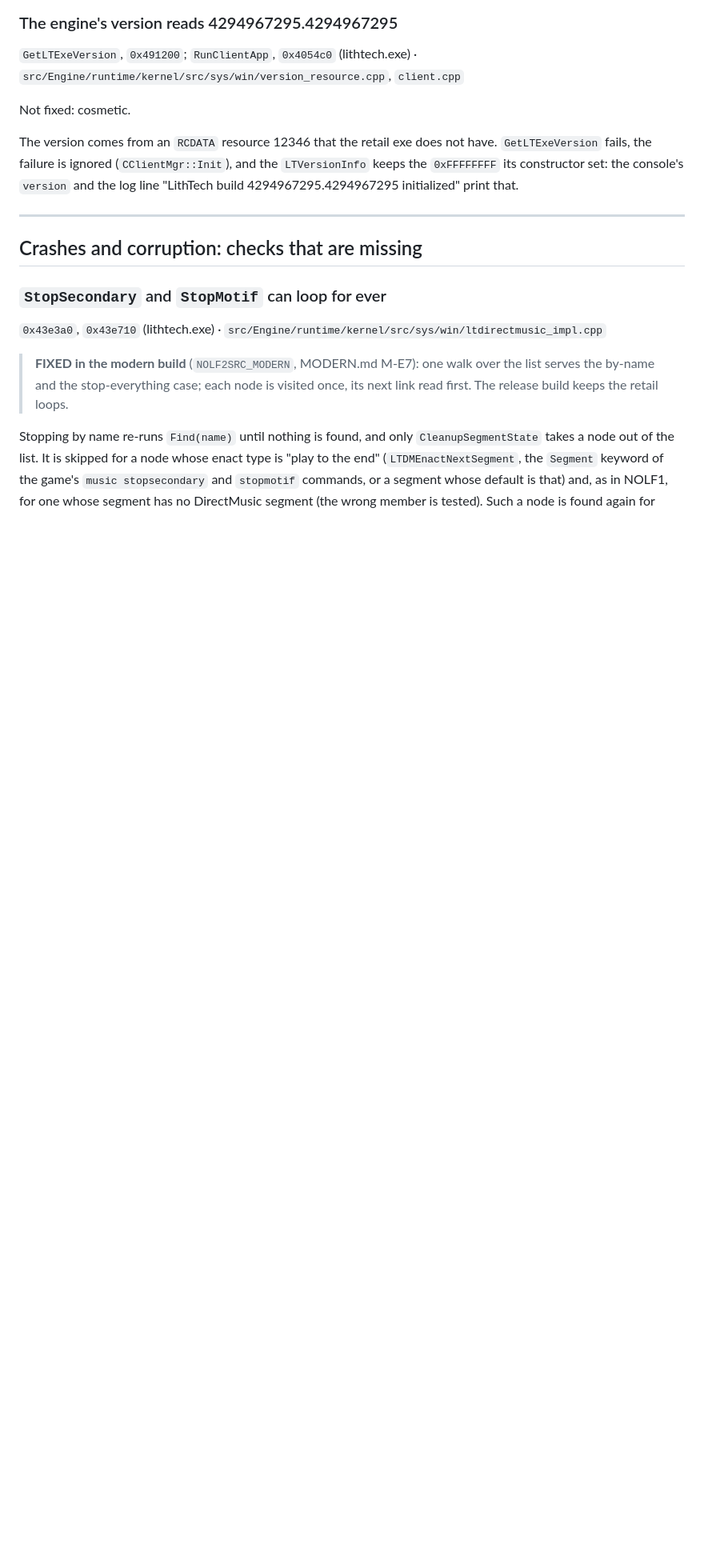
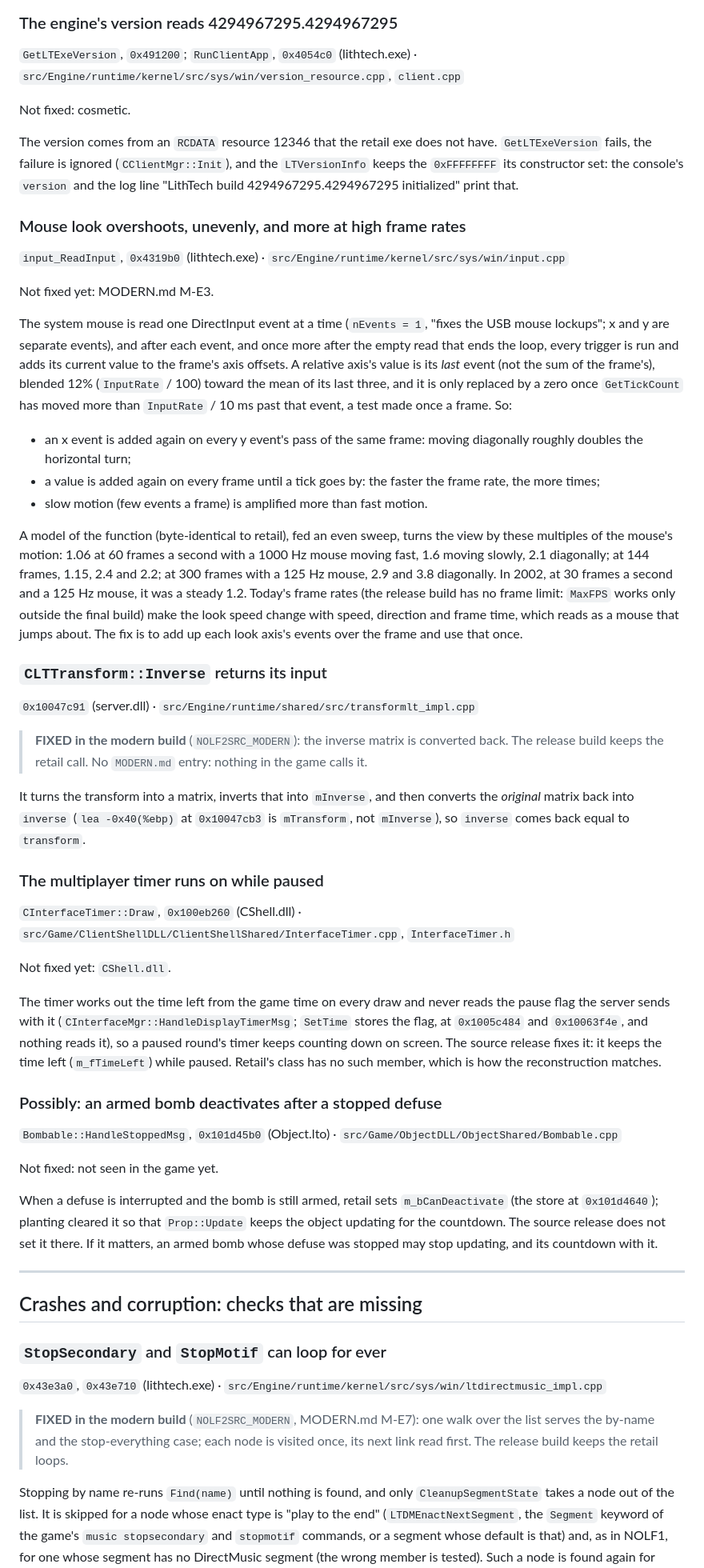
Before and after one commit to nolffan/nolf2src, a Markdown page: RETAIL_BUGS.md, the part around one of its changes. Shown at 80% size. Rendered like a GitHub page; blank space fills up the shorter version.

Commit message:
RETAIL_BUGS: mouse look, and the net and cshell packages' finds
Mouse look (input_ReadInput, Lithtech.exe 0x4319b0, byte-identical) adds
an axis's last event again on every pass and frame until a tick goes by,
so the look speed depends on frame rate, speed and direction.
CLTTransform::Inverse (fixed in the modern build), the multiplayer timer
that runs on while paused and the possible bomb deactivation move here
from docs/engine/PLAN.md.

Co-Authored-By: Claude Opus 5.5 <noreply@anthropic.com>

```diff
--- a/RETAIL_BUGS.md
+++ b/RETAIL_BUGS.md
@@ -277,6 +278,74 @@ not have. `GetLTExeVersion` fails, the failure is ignored
 (`CClientMgr::Init`), and the `LTVersionInfo` keeps the `0xFFFFFFFF` its
 constructor set: the console's `version` and the log line "LithTech build
 4294967295.4294967295 initialized" print that.
+
+### Mouse look overshoots, unevenly, and more at high frame rates
+`input_ReadInput`, `0x4319b0` (lithtech.exe) · `src/Engine/runtime/kernel/src/sys/win/input.cpp`
+
+Not fixed yet: MODERN.md M-E3.
+
+The system mouse is read one DirectInput event at a time (`nEvents = 1`,
+"fixes the USB mouse lockups"; x and y are separate events), and after each
+event, and once more after the empty read that ends the loop, every trigger
+is run and adds its current value to the frame's axis offsets. A relative
+axis's value is its *last* event (not the sum of the frame's), blended 12%
+(`InputRate` / 100) toward the mean of its last three, and it is only
+replaced by a zero once `GetTickCount` has moved more than `InputRate` / 10
+ms past that event, a test made once a frame. So:
+- an x event is added again on every y event's pass of the same frame:
+  moving diagonally roughly doubles the horizontal turn;
+- a value is added again on every frame until a tick goes by: the faster
+  the frame rate, the more times;
+- slow motion (few events a frame) is amplified more than fast motion.
+
+A model of the function (byte-identical to retail), fed an even sweep,
+turns the view by these multiples of the mouse's motion: 1.06 at 60 frames
+a second with a 1000 Hz mouse moving fast, 1.6 moving slowly, 2.1
+diagonally; at 144 frames, 1.15, 2.4 and 2.2; at 300 frames with a 125 Hz
+mouse, 2.9 and 3.8 diagonally. In 2002, at 30 frames a second and a 125 Hz
+mouse, it was a steady 1.2. Today's frame rates (the release build has no
+frame limit: `MaxFPS` works only outside the final build) make the look
+speed change with speed, direction and frame time, which reads as a mouse
+that jumps about. The fix is to add up each look axis's events over the
+frame and use that once.
+
+### `CLTTransform::Inverse` returns its input
+`0x10047c91` (server.dll) · `src/Engine/runtime/shared/src/transformlt_impl.cpp`
+
+> **FIXED in the modern build** (`NOLF2SRC_MODERN`): the inverse matrix is
+> converted back. The release build keeps the retail call. No `MODERN.md`
+> entry: nothing in the game calls it.
+
+It turns the transform into a matrix, inverts that into `mInverse`, and then
+converts the *original* matrix back into `inverse` (`lea -0x40(%ebp)` at
+`0x10047cb3` is `mTransform`, not `mInverse`), so `inverse` comes back
+equal to `transform`.
+
+### The multiplayer timer runs on while paused
+`CInterfaceTimer::Draw`, `0x100eb260` (CShell.dll) ·
+`src/Game/ClientShellDLL/ClientShellShared/InterfaceTimer.cpp`, `InterfaceTimer.h`
+
+Not fixed yet: `CShell.dll`.
+
+The timer works out the time left from the game time on every draw and
+never reads the pause flag the server sends with it
+(`CInterfaceMgr::HandleDisplayTimerMsg`; `SetTime` stores the flag, at
+`0x1005c484` and `0x10063f4e`, and nothing reads it), so a paused round's
+timer keeps counting down on screen. The source release fixes it: it keeps
+the time left (`m_fTimeLeft`) while paused. Retail's class has no such
+member, which is how the reconstruction matches.
+
+### Possibly: an armed bomb deactivates after a stopped defuse
+`Bombable::HandleStoppedMsg`, `0x101d45b0` (Object.lto) ·
+`src/Game/ObjectDLL/ObjectShared/Bombable.cpp`
+
+Not fixed: not seen in the game yet.
+
+When a defuse is interrupted and the bomb is still armed, retail sets
+`m_bCanDeactivate` (the store at `0x101d4640`); planting cleared it so that
+`Prop::Update` keeps the object updating for the countdown. The source
+release does not set it there. If it matters, an armed bomb whose defuse
+was stopped may stop updating, and its countdown with it.
 
 ---
 
```
Also changed, not shown: other parts of RETAIL_BUGS.md (+1 -0 lines), docs/engine/PLAN.md (+3 -20 lines).
